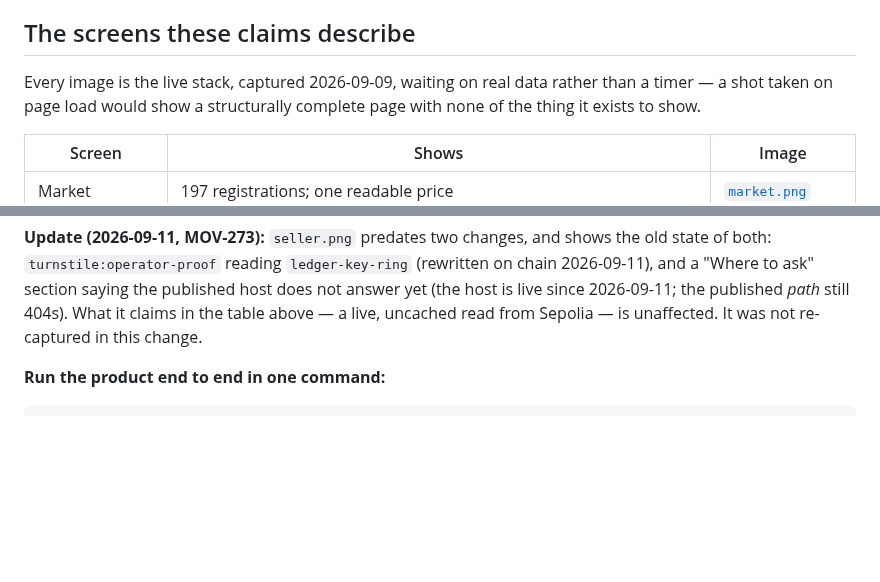
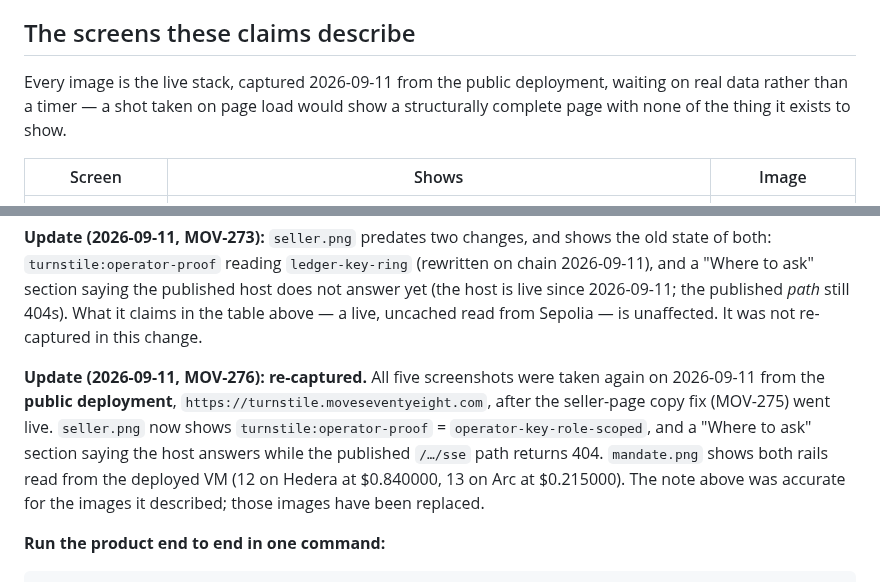
Before and after one commit to IpastorSan/turnstile, a Markdown page: docs/EVIDENCE.md, 2 parts joined by grey strips. GitHub-like rendering; blank space fills up the shorter version.

```diff
--- a/docs/EVIDENCE.md
+++ b/docs/EVIDENCE.md
@@ -19,7 +19,7 @@ came from. There is a [48-second recording](./walkthrough.mp4) too.
 
 ## The screens these claims describe
 
-Every image is the live stack, captured 2026-09-09, waiting on real data rather
+Every image is the live stack, captured 2026-09-11 from the public deployment, waiting on real data rather
 than a timer — a shot taken on page load would show a structurally complete page
 with none of the thing it exists to show.
 
@@ -37,6 +37,15 @@ on chain 2026-09-11), and a "Where to ask" section saying the published host doe
 not answer yet (the host is live since 2026-09-11; the published *path* still
 404s). What it claims in the table above — a live, uncached read from Sepolia — is
 unaffected. It was not re-captured in this change.
+
+**Update (2026-09-11, MOV-276): re-captured.** All five screenshots were taken
+again on 2026-09-11 from the **public deployment**, `https://turnstile.moveseventyeight.com`,
+after the seller-page copy fix (MOV-275) went live. `seller.png` now shows
+`turnstile:operator-proof` = `operator-key-role-scoped`, and a "Where to ask"
+section saying the host answers while the published `/…/sse` path returns 404.
+`mandate.png` shows both rails read from the deployed VM (12 on Hedera at
+$0.840000, 13 on Arc at $0.215000). The note above was accurate for the images it
+described; those images have been replaced.
 
 **Run the product end to end in one command:**
 
```
Also changed, not shown: README.md (+1 -1 lines), docs/screenshots/mandate.png, docs/screenshots/market.png, docs/screenshots/seller.png, 4 other files.
